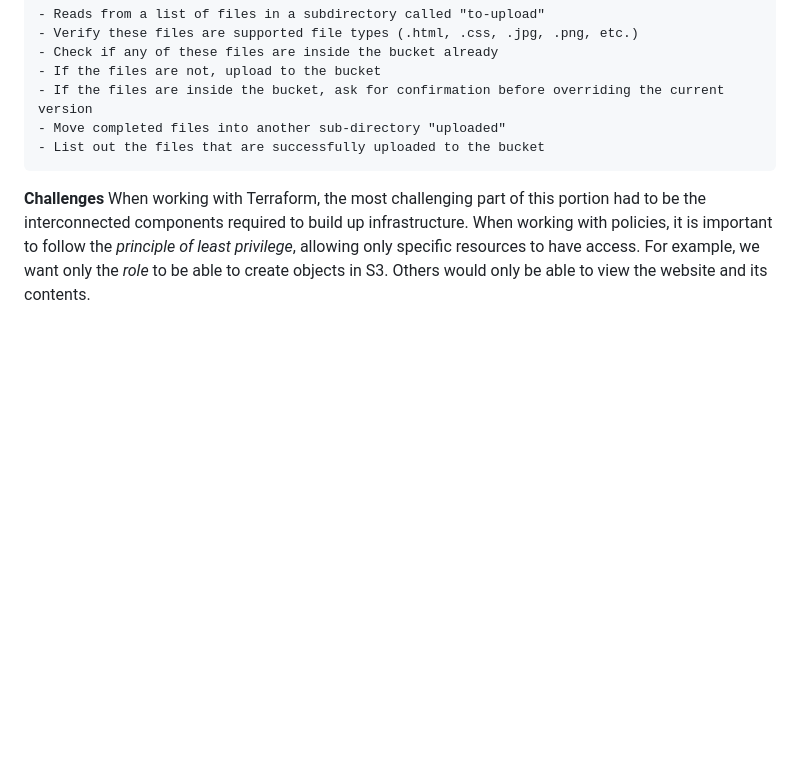
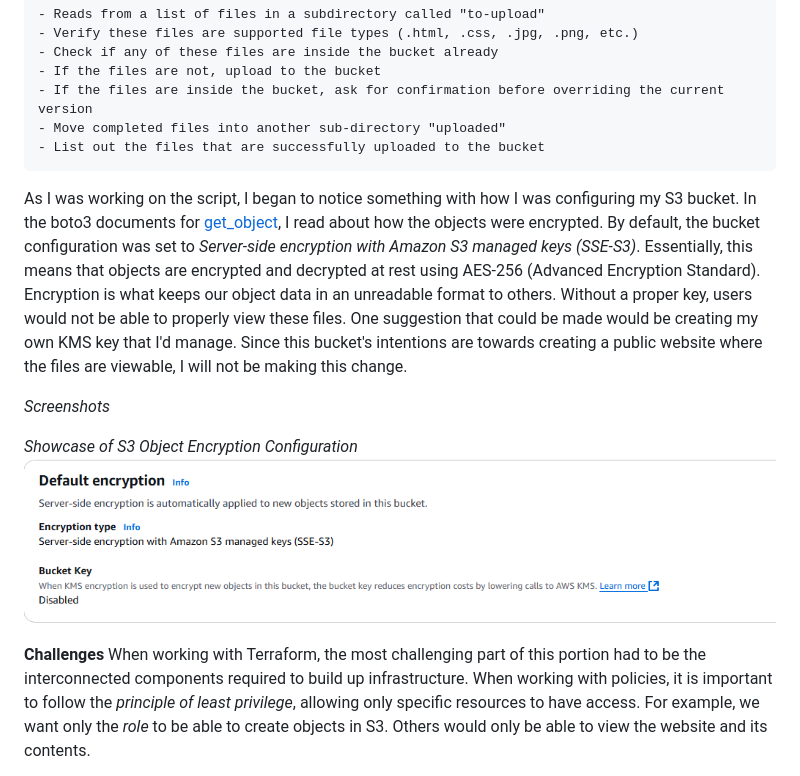
Before and after one commit to jcng75/s5, a Markdown page: docs/report/index.md, the part around the change. Drawn GitHub-style; pictures changed too: docs/report/img/s3-encryption.png (added); blank space fills up the shorter version.

````diff
--- a/docs/report/index.md
+++ b/docs/report/index.md
@@ -52,6 +52,13 @@ Once this was done, I began working on the Python script before moving onto the
 - List out the files that are successfully uploaded to the bucket
 ```
 
+As I was working on the script, I began to notice something with how I was configuring my S3 bucket.  In the boto3 documents for [get_object](https://boto3.amazonaws.com/v1/documentation/api/latest/reference/services/s3/client/get_object.html), I read about how the objects were encrypted.  By default, the bucket configuration was set to *Server-side encryption with Amazon S3 managed keys (SSE-S3)*.  Essentially, this means that objects are encrypted and decrypted at rest using AES-256 (Advanced Encryption Standard).  Encryption is what keeps our object data in an unreadable format to others.  Without a proper key, users would not be able to properly view these files.  One suggestion that could be made would be creating my own KMS key that I'd manage.  Since this bucket's intentions are towards creating a public website where the files are viewable, I will not be making this change.
+
+*Screenshots*
+
+*Showcase of S3 Object Encryption Configuration*<br>
+<img src="./img/s3-encryption.png" alt="s3-encryption"/>
+
 
 **Challenges**
 When working with Terraform, the most challenging part of this portion had to be the interconnected components required to build up infrastructure.  When working with policies, it is important to follow the *principle of least privilege*, allowing only specific resources to have access.  For example, we want only the *role* to be able to create objects in S3.  Others would only be able to view the website and its contents.
````
Also changed, not shown: 2 other files.
